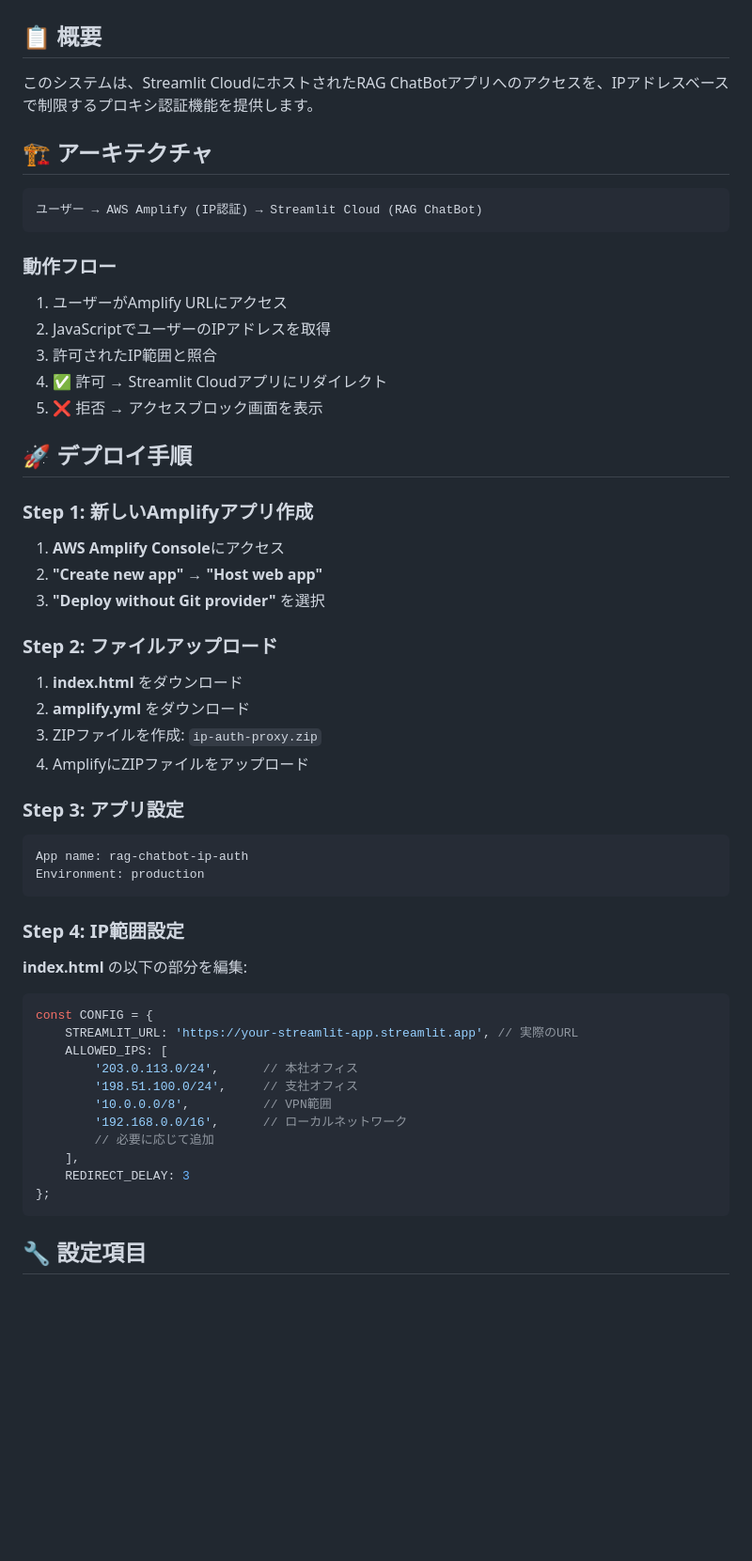
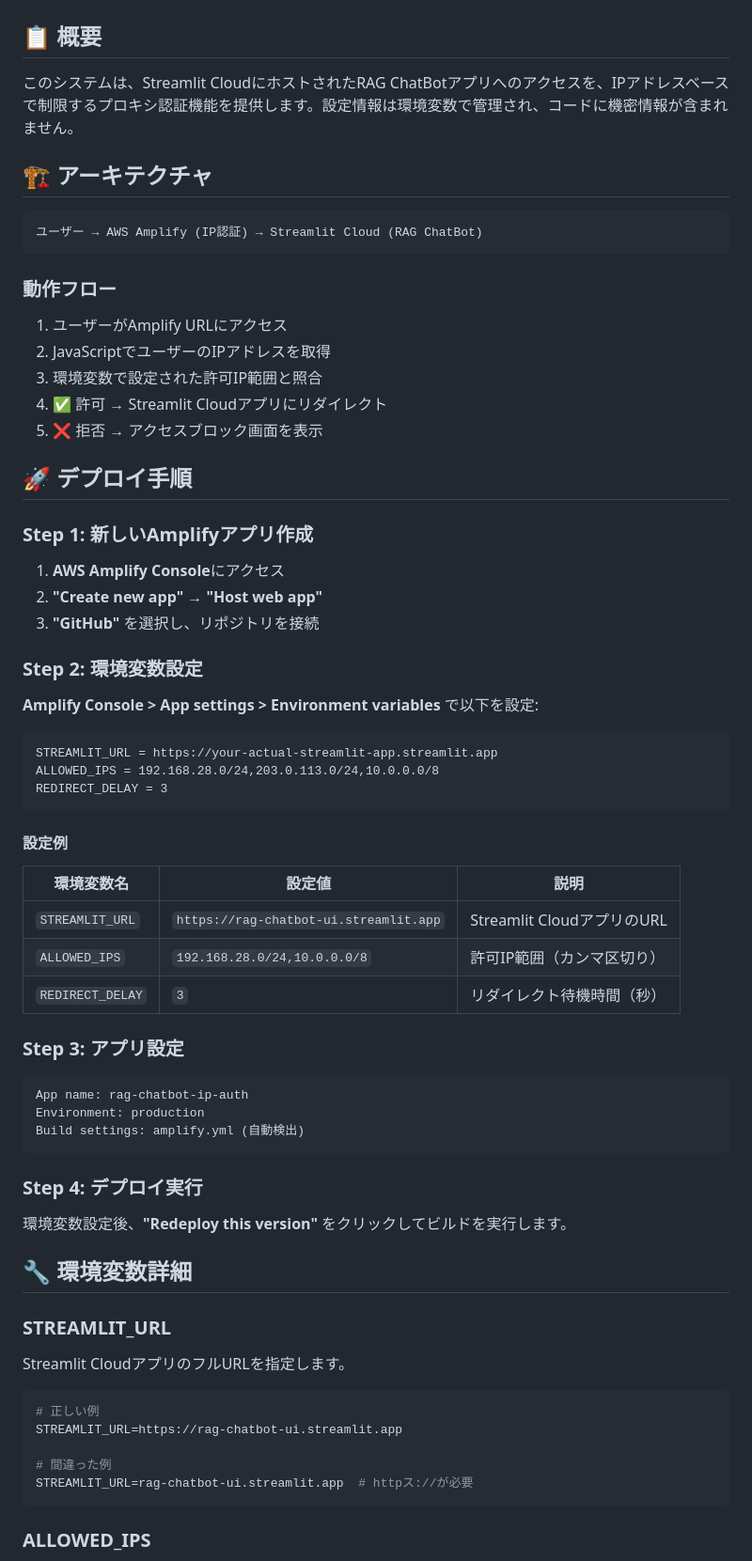
Before and after one commit to yukiworkspace/rag-chatbot-auth-proxy, a Markdown page: README.md, the part around the change printed below. Shown: that part at 94% size. Drawn GitHub-style; blank space fills up the shorter version.

````diff
--- a/README.md
+++ b/README.md
@@ -2,7 +2,7 @@
 
 ## 📋 概要
 
-このシステムは、Streamlit CloudにホストされたRAG ChatBotアプリへのアクセスを、IPアドレスベースで制限するプロキシ認証機能を提供します。
+このシステムは、Streamlit CloudにホストされたRAG ChatBotアプリへのアクセスを、IPアドレスベースで制限するプロキシ認証機能を提供します。設定情報は環境変数で管理され、コードに機密情報が含まれません。
 
 ## 🏗️ アーキテクチャ
 
@@ -13,7 +13,7 @@
 ### 動作フロー
 1. ユーザーがAmplify URLにアクセス
 2. JavaScriptでユーザーのIPアドレスを取得
-3. 許可されたIP範囲と照合
+3. 環境変数で設定された許可IP範囲と照合
 4. ✅ 許可 → Streamlit Cloudアプリにリダイレクト
 5. ❌ 拒否 → アクセスブロック画面を表示
 
@@ -23,39 +23,51 @@
 
 1. **AWS Amplify Console**にアクセス
 2. **"Create new app"** → **"Host web app"**
-3. **"Deploy without Git provider"** を選択
+3. **"GitHub"** を選択し、リポジトリを接続
 
-### Step 2: ファイルアップロード
+### Step 2: 環境変数設定
 
-1. **index.html** をダウンロード
-2. **amplify.yml** をダウンロード
-3. ZIPファイルを作成: `ip-auth-proxy.zip`
-4. AmplifyにZIPファイルをアップロード
+**Amplify Console > App settings > Environment variables** で以下を設定:
+
+```
+STREAMLIT_URL = https://your-actual-streamlit-app.streamlit.app
+ALLOWED_IPS = 192.168.28.0/24,203.0.113.0/24,10.0.0.0/8
+REDIRECT_DELAY = 3
+```
+
+#### 設定例
+
+| 環境変数名 | 設定値 | 説明 |
+|-----------|--------|------|
+| `STREAMLIT_URL` | `https://rag-chatbot-ui.streamlit.app` | Streamlit CloudアプリのURL |
+| `ALLOWED_IPS` | `192.168.28.0/24,10.0.0.0/8` | 許可IP範囲（カンマ区切り） |
+| `REDIRECT_DELAY` | `3` | リダイレクト待機時間（秒） |
 
 ### Step 3: アプリ設定
 
 ```
 App name: rag-chatbot-ip-auth
 Environment: production
+Build settings: amplify.yml (自動検出)
 ```
 
-### Step 4: IP範囲設定
+### Step 4: デプロイ実行
 
-**index.html** の以下の部分を編集:
+環境変数設定後、**"Redeploy this version"** をクリックしてビルドを実行します。
 
-```javascript
-const CONFIG = {
-    STREAMLIT_URL: 'https://your-streamlit-app.streamlit.app', // 実際のURL
-    ALLOWED_IPS: [
-        '203.0.113.0/24',      // 本社オフィス
-        '198.51.100.0/24',     // 支社オフィス
-        '10.0.0.0/8',          // VPN範囲
-        '192.168.0.0/16',      // ローカルネットワーク
-        // 必要に応じて追加
-    ],
-    REDIRECT_DELAY: 3
-};
+## 🔧 環境変数詳細
+
+### STREAMLIT_URL
+
+Streamlit CloudアプリのフルURLを指定します。
+
+```bash
+# 正しい例
+STREAMLIT_URL=https://rag-chatbot-ui.streamlit.app
+
+# 間違った例
+STREAMLIT_URL=rag-chatbot-ui.streamlit.app  # httpス://が必要
 ```
 
-## 🔧 設定項目
+### ALLOWED_IPS
 
````
Also changed, not shown: other parts of README.md (+105 -57 lines).
